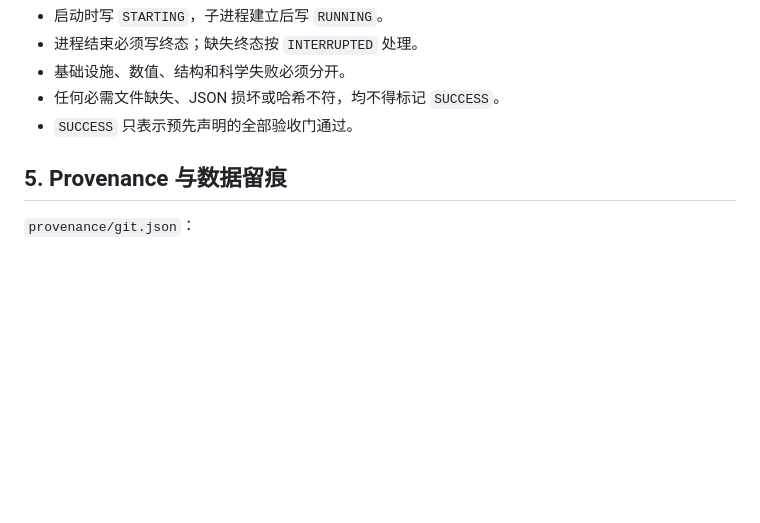
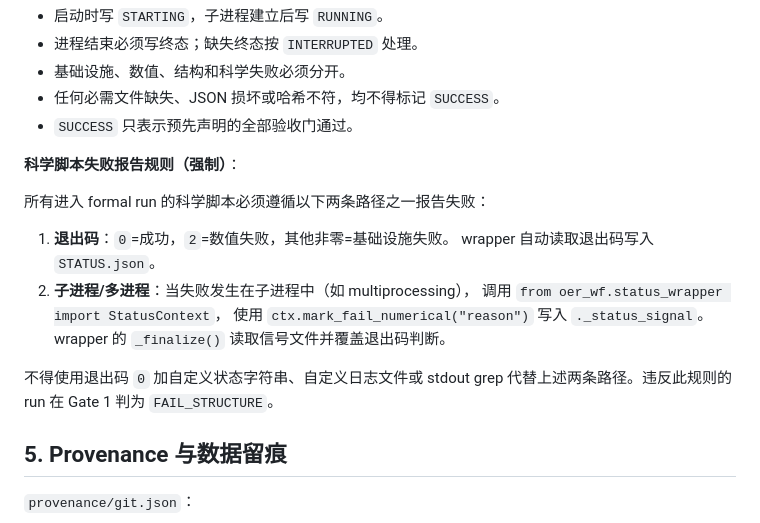
Before and after one commit to Lsy04-c/FTacV-Alkaline-OER, a Markdown page: documents/specifications/deepseek-compute-delivery-acceptance.md, the part around the change. Drawn GitHub-style; blank space fills up the shorter version.

Commit message:
docs(protocol): mandate status reporting via exit code 2 or StatusContext

```diff
--- a/documents/specifications/deepseek-compute-delivery-acceptance.md
+++ b/documents/specifications/deepseek-compute-delivery-acceptance.md
@@ -142,6 +142,20 @@ INTERRUPTED
 - 基础设施、数值、结构和科学失败必须分开。
 - 任何必需文件缺失、JSON 损坏或哈希不符，均不得标记 `SUCCESS`。
 - `SUCCESS` 只表示预先声明的全部验收门通过。
+
+**科学脚本失败报告规则（强制）**：
+
+所有进入 formal run 的科学脚本必须遵循以下两条路径之一报告失败：
+
+1. **退出码**：`0`=成功，`2`=数值失败，其他非零=基础设施失败。
+   wrapper 自动读取退出码写入 `STATUS.json`。
+2. **子进程/多进程**：当失败发生在子进程中（如 multiprocessing），
+   调用 `from oer_wf.status_wrapper import StatusContext`，
+   使用 `ctx.mark_fail_numerical("reason")` 写入 `._status_signal`。
+   wrapper 的 `_finalize()` 读取信号文件并覆盖退出码判断。
+
+不得使用退出码 `0` 加自定义状态字符串、自定义日志文件或 stdout grep
+代替上述两条路径。违反此规则的 run 在 Gate 1 判为 `FAIL_STRUCTURE`。
 
 ## 5. Provenance 与数据留痕
 
```
